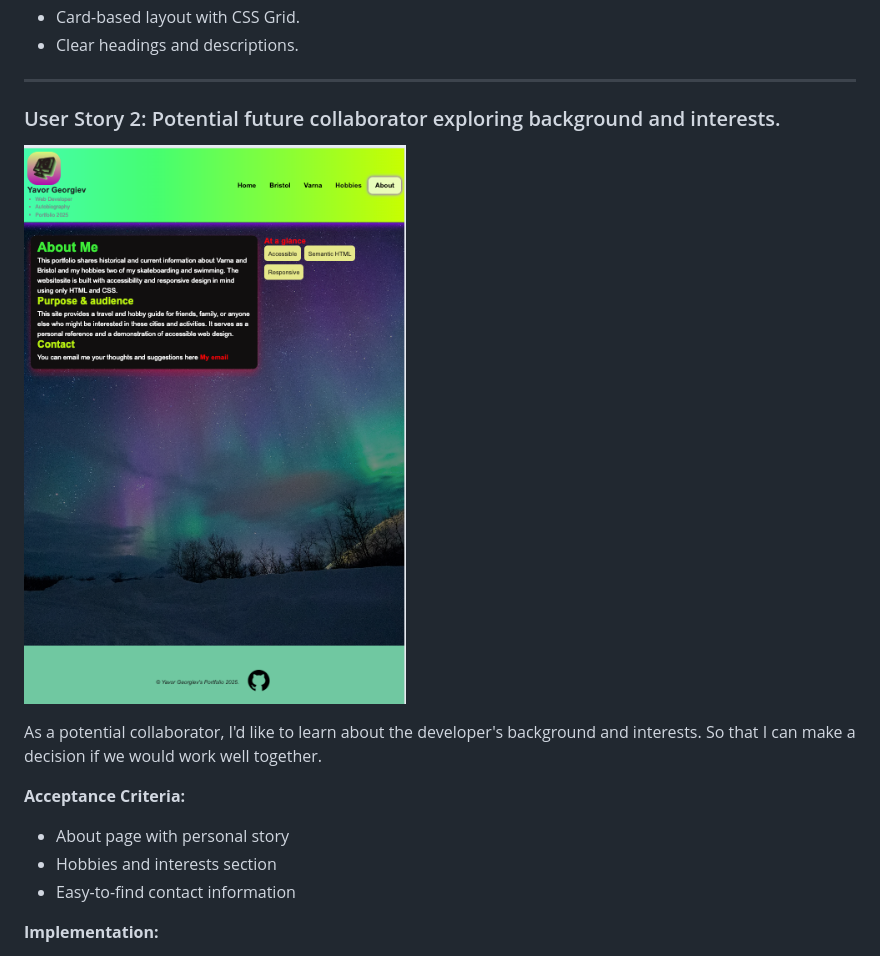
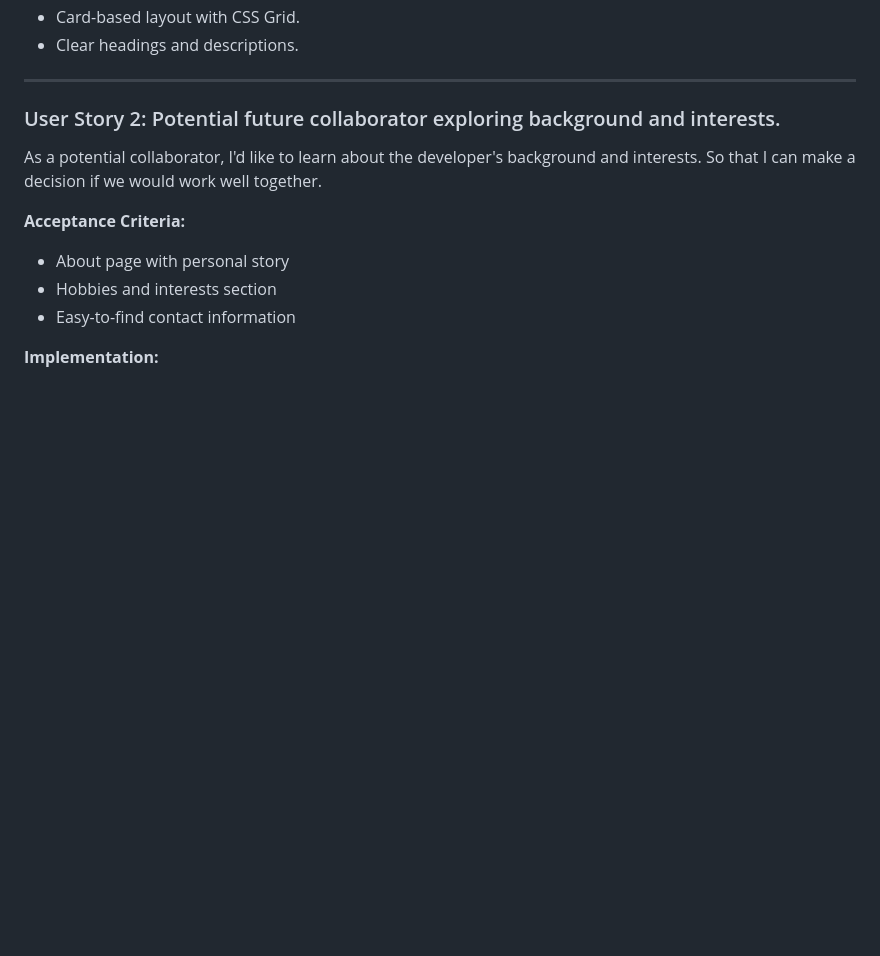
Before and after one commit to yavorgeorgiev2004/autobiography, a Markdown page: README.md, the part around the change printed below. Drawn GitHub-style; blank space fills up the shorter version.

Commit message:
Remove screenshots from user stories section
Removed images from user stories in README.

```diff
--- a/README.md
+++ b/README.md
@@ -76,7 +74,6 @@ This portfolio website serves as my digital portfolio, showcasing my development
 
 ### User Story 2: Potential future collaborator exploring background and interests.
 
-![About Page](assets/screenshots/about-page.png)
 
 As a potential collaborator,
 I'd like to learn about the developer's background and interests.
```
Also changed, not shown: other parts of README.md (+0 -4 lines).
